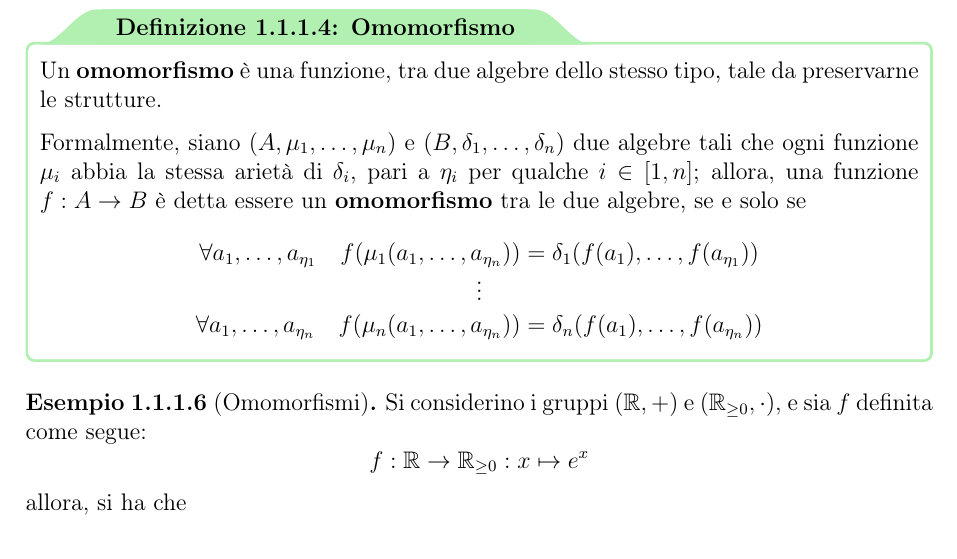
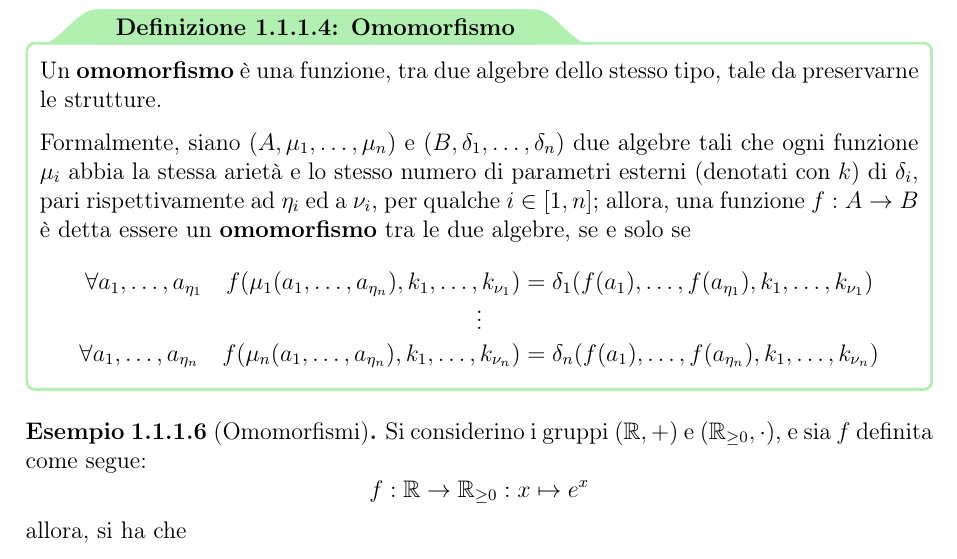
Before and after one commit to aflaag-notes/languages, a LaTeX document (src/Linguaggi di Programmazione.tex): part of page 7 of 7, cut so that both start at the same text. The pictures show the PDF file src/Linguaggi di Programmazione.pdf that the author committed with the source.

Commit message:
fixed homomorphism

```diff
--- a/src/Linguaggi di Programmazione.tex
+++ b/src/Linguaggi di Programmazione.tex
@@ -207,7 +207,7 @@
     \begin{frameddefn}{Omomorfismo}
         Un \tbf{omomorfismo} è una funzione, tra due algebre dello stesso tipo, tale da preservarne le strutture.
 
-        Formalmente, siano $(A, \mu_1, \ldots, \mu_n)$ e $(B, \delta_1, \ldots, \delta_n)$ due algebre tali che ogni funzione $\mu_i$ abbia la stessa arietà di $\delta_i$, pari a $\eta_i$ per qualche $i \in [1, n]$; allora, una funzione $\func{f}{A}{B}$ è detta essere un \tbf{omomorfismo} tra le due algebre, se e solo se $$\begin{array}{c} \forall a_1, \ldots, a_{\eta_1} \quad f(\mu_1(a_1, \ldots, a_{\eta_n})) = \delta_1(f(a_1), \ldots, f(a_{\eta_1})) \\ \vdots \\ \forall a_1, \ldots, a_{\eta_n} \quad f(\mu_n(a_1, \ldots, a_{\eta_n})) = \delta_n(f(a_1), \ldots, f(a_{\eta_n})) \end{array}$$
+        Formalmente, siano $(A, \mu_1, \ldots, \mu_n)$ e $(B, \delta_1, \ldots, \delta_n)$ due algebre tali che ogni funzione $\mu_i$ abbia la stessa arietà e lo stesso numero di parametri esterni (denotati con $k$) di $\delta_i$, pari rispettivamente ad $\eta_i$ ed a $\nu_i$, per qualche $i \in [1, n]$; allora, una funzione $\func{f}{A}{B}$ è detta essere un \tbf{omomorfismo} tra le due algebre, se e solo se $$\begin{array}{c} \forall a_1, \ldots, a_{\eta_1} \quad f(\mu_1(a_1, \ldots, a_{\eta_n}), k_1, \ldots, k_{\nu_1}) = \delta_1(f(a_1), \ldots, f(a_{\eta_1}), k_1, \ldots, k_{\nu_1}) \\ \vdots \\ \forall a_1, \ldots, a_{\eta_n} \quad f(\mu_n(a_1, \ldots, a_{\eta_n}), k_1, \ldots, k_{\nu_n}) = \delta_n(f(a_1), \ldots, f(a_{\eta_n}), k_1, \ldots, k_{\nu_n}) \end{array}$$
     \end{frameddefn}
 
     \begin{example}[Omomorfismi]
```
Also changed, not shown: src/Linguaggi di Programmazione.pdf, 3 other files.
